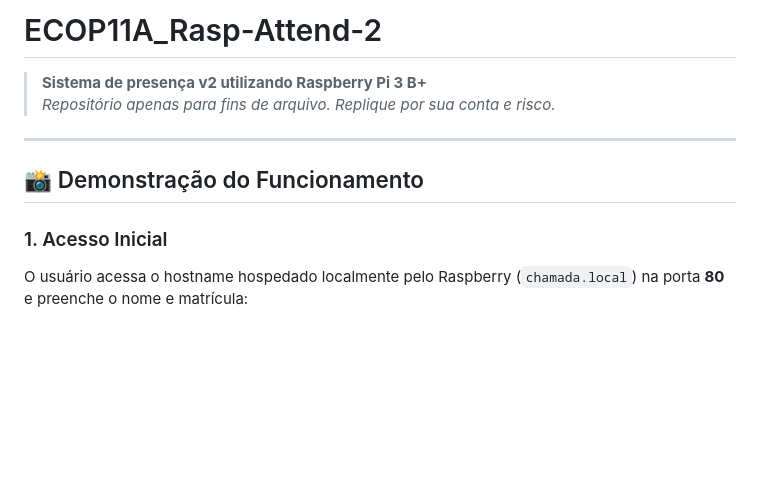
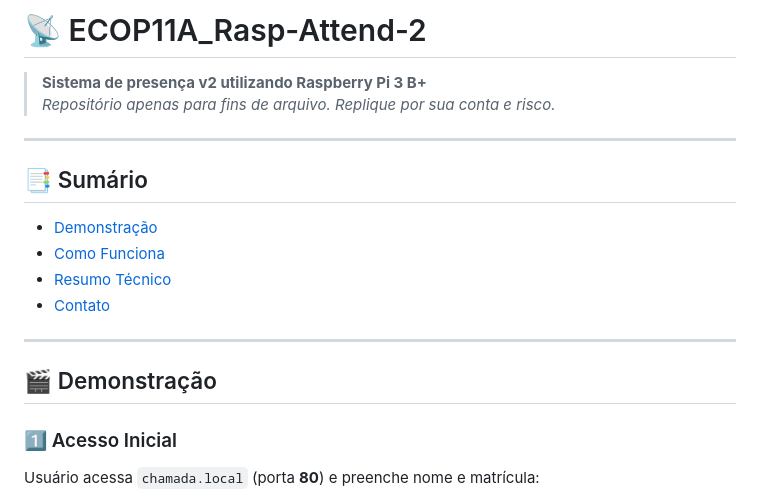
Before and after one commit to Victor-Augusto-2025016677/ECOP11A_Rasp-Attend-2, a Markdown page: README.md, the part around the change printed below. Drawn GitHub-style; blank space fills up the shorter version.

```diff
--- a/README.md
+++ b/README.md
@@ -1,15 +1,24 @@
-# ECOP11A_Rasp-Attend-2
+# 📡 ECOP11A_Rasp-Attend-2
 
 > **Sistema de presença v2 utilizando Raspberry Pi 3 B+**
 > _Repositório apenas para fins de arquivo. Replique por sua conta e risco._
 
 ---
 
-## 📸 Demonstração do Funcionamento
+## 📑 Sumário
 
-### 1. Acesso Inicial
+- [Demonstração](#-demonstração)
+- [Como Funciona](#-como-funciona)
+- [Resumo Técnico](#-resumo-técnico)
+- [Contato](#-contato)
 
-O usuário acessa o hostname hospedado localmente pelo Raspberry (`chamada.local`) na porta **80** e preenche o nome e matrícula:
+---
+
+## 🎬 Demonstração
+
+### 1️⃣ Acesso Inicial
+
+Usuário acessa `chamada.local` (porta **80**) e preenche nome e matrícula:
 
 <p align="center">
   <img src="https://github.com/Victor-Augusto-2025016677/ECOP11A_Rasp-Attend-2/blob/main/img/coleta-1.png" width="500">
```
Also changed, not shown: other parts of README.md (+49 -28 lines).
